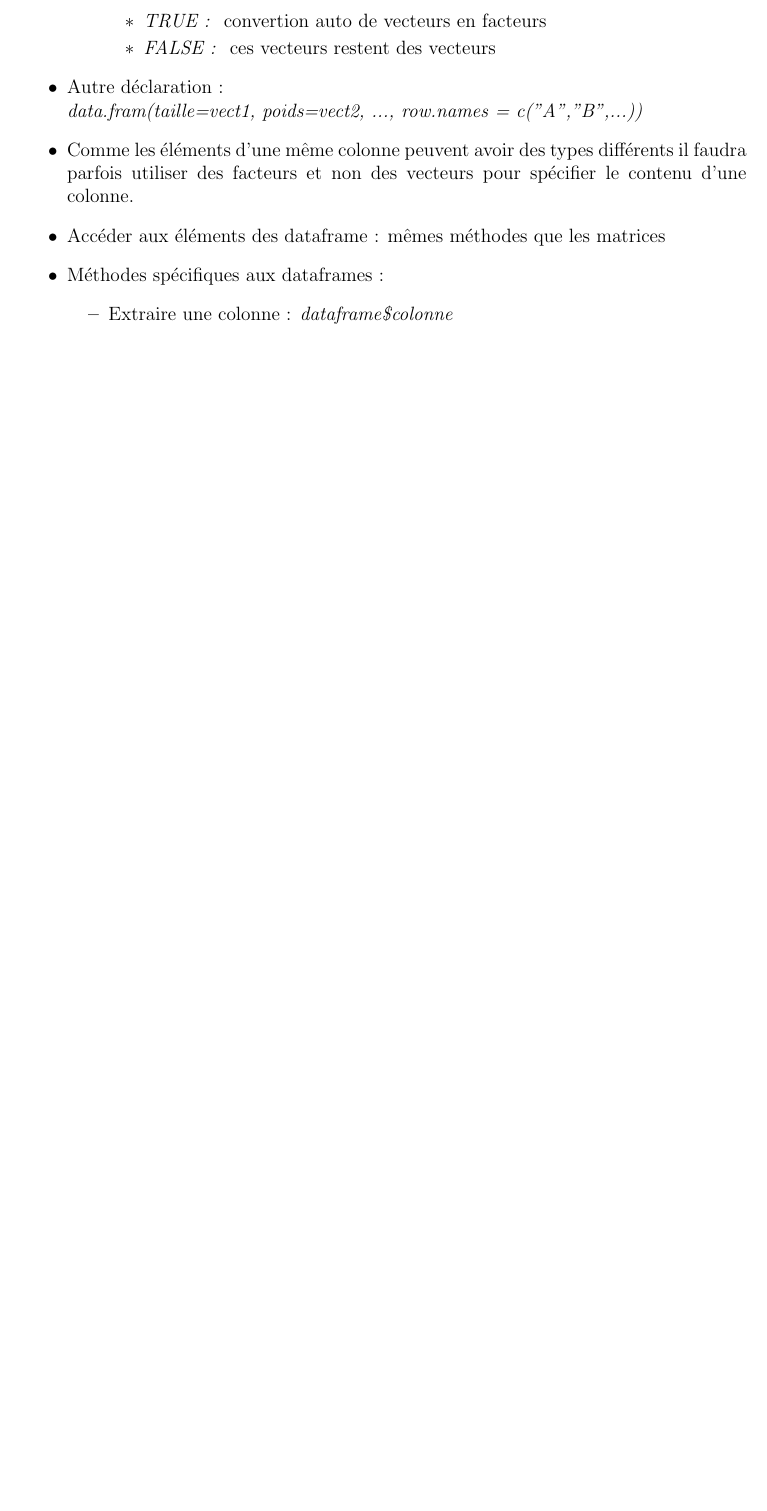
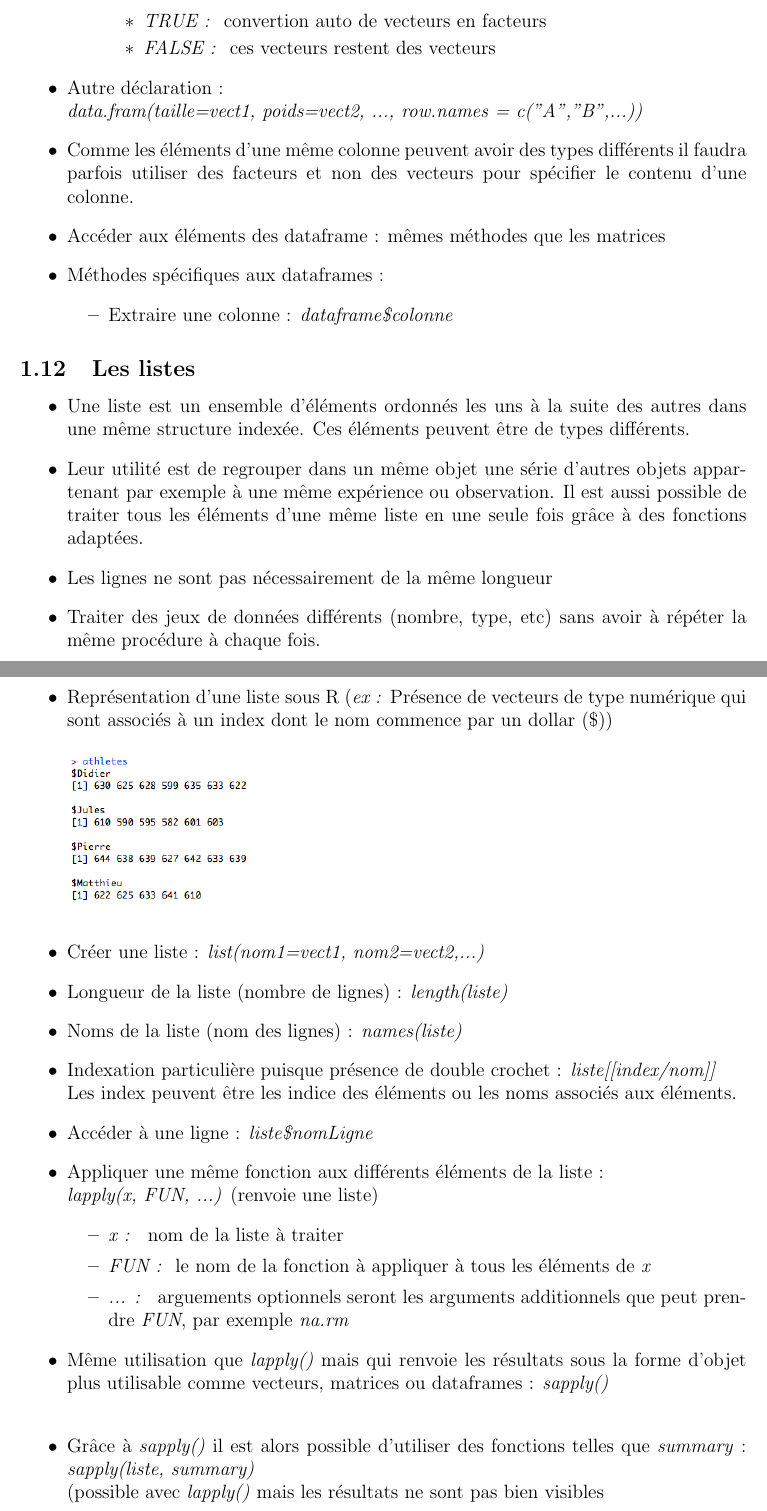
Before and after one commit to tmarmey/Notes-de-cours, a LaTeX document (Cours R/Notes de cours R/notes de cours R.tex): part of page 9 of 9 before the commit and two parts of pages 9 and 10 of 10 after it, the two joined at a grey line, cut so that both start at the same text, the shorter picture padded with empty space. Compiled offline with pdfLaTeX.

Commit message:
update cours R, dataframes, listes

```diff
--- a/Cours R/Notes de cours R/notes de cours R.tex
+++ b/Cours R/Notes de cours R/notes de cours R.tex
@@ -313,7 +316,34 @@
 \begin{itemize}
 \item Extraire une colonne : \textit{dataframe\$colonne}
 \end{itemize}
+\end{itemize}
 
+\subsection{Les listes}
+\begin{itemize}
+\item Une liste est un ensemble d'éléments ordonnés les uns à la suite des autres dans une même structure indexée. Ces éléments peuvent être de types différents.
+\item Leur utilité est de regrouper dans un même objet une série d'autres objets appartenant par exemple à une même expérience ou observation. Il est aussi possible de traiter tous les éléments d'une même liste en une seule fois grâce à des fonctions adaptées.
+\item Les lignes ne sont pas nécessairement de la même longueur
+\item Traiter des jeux de données différents (nombre, type, etc) sans avoir à répéter la même procédure à chaque fois.
+\item Représentation d'une liste sous R (\textit{ex : }Présence de vecteurs de type numérique qui sont associés à un index dont le nom commence par un dollar (\$))
+\begin{flushleft}
+\includegraphics[scale=0.5]{liste}
+\end{flushleft}
+\item Créer une liste : \textit{list(nom1=vect1, nom2=vect2,...)}
+\item Longueur de la liste (nombre de lignes) : \textit{length(liste)}
+\item Noms de la liste (nom des lignes) : \textit{names(liste)}
+\item Indexation particulière puisque présence de double crochet : \textit{liste[[index/nom]]}
+\newline Les index peuvent être les indice des éléments ou les noms associés aux éléments.
+\item Accéder à une ligne : \textit{liste\$nomLigne}
+\item Appliquer une même fonction aux différents éléments de la liste :
+\newline \textit{lapply(x, FUN, ...)} (renvoie une liste)
+\begin{itemize}
+\item \textit{x : } nom de la liste à traiter
+\item \textit{FUN : } le nom de la fonction à appliquer à tous les éléments de \textit{x}
+\item \textit{... : } arguements optionnels seront les arguments additionnels que peut prendre \textit{FUN}, par exemple \textit{na.rm}
+\end{itemize}
+\item Même utilisation que \textit{lapply()} mais qui renvoie les résultats sous la forme d'objet plus utilisable comme vecteurs, matrices ou dataframes : \textit{sapply()}\\
+\item Grâce à \textit{sapply()} il est alors possible d'utiliser des fonctions telles que \textit{summary} : \textit{sapply(liste, summary)}
+\newline (possible avec \textit{lapply()} mais les résultats ne sont pas bien visibles
 \end{itemize}
 
 \end{document}
```
Also changed, not shown: Cours R/Notes de cours R/notes de cours R.pdf, Cours R/Notes de cours R/notes de cours R.tex (5 more changed lines), 6 other files.
